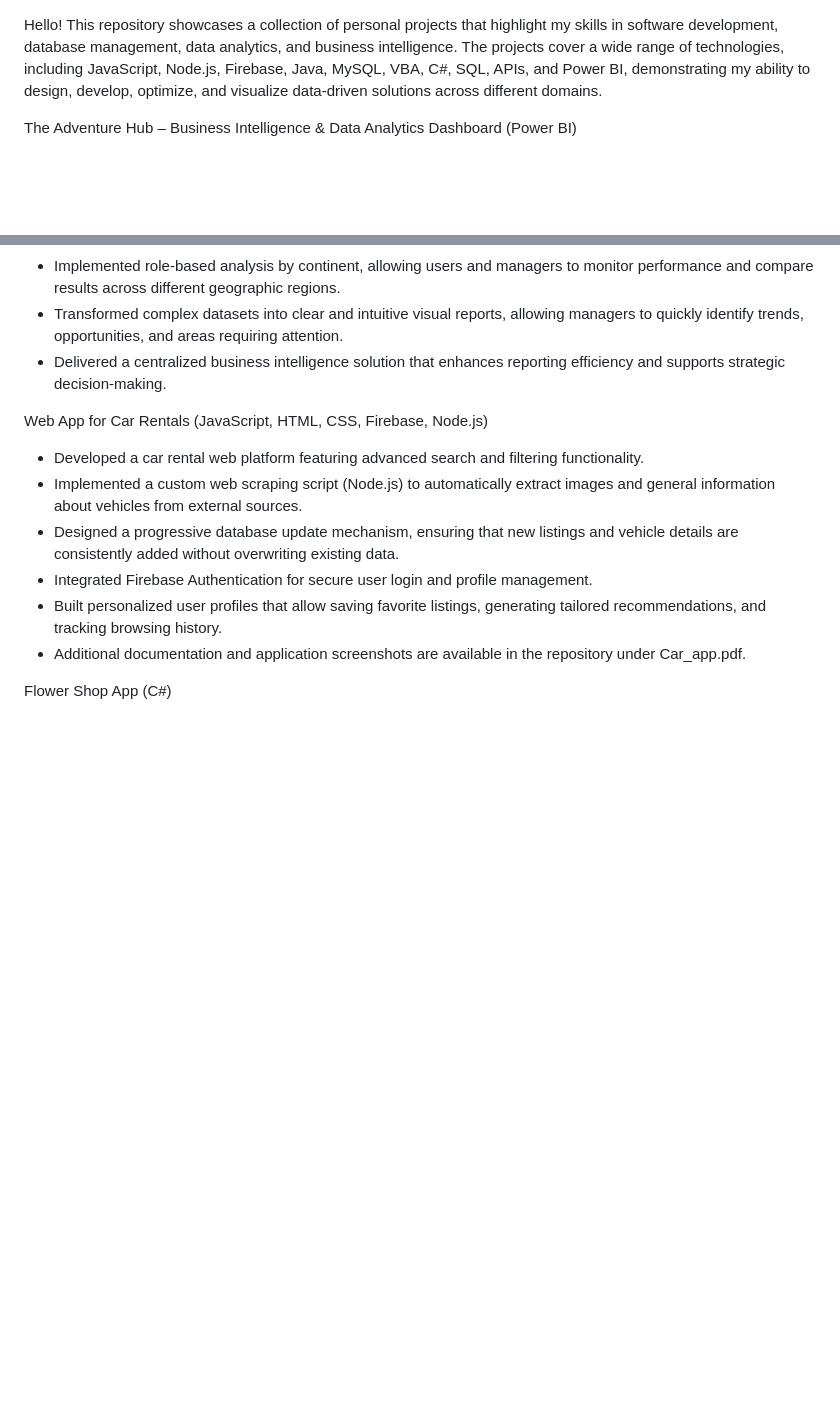
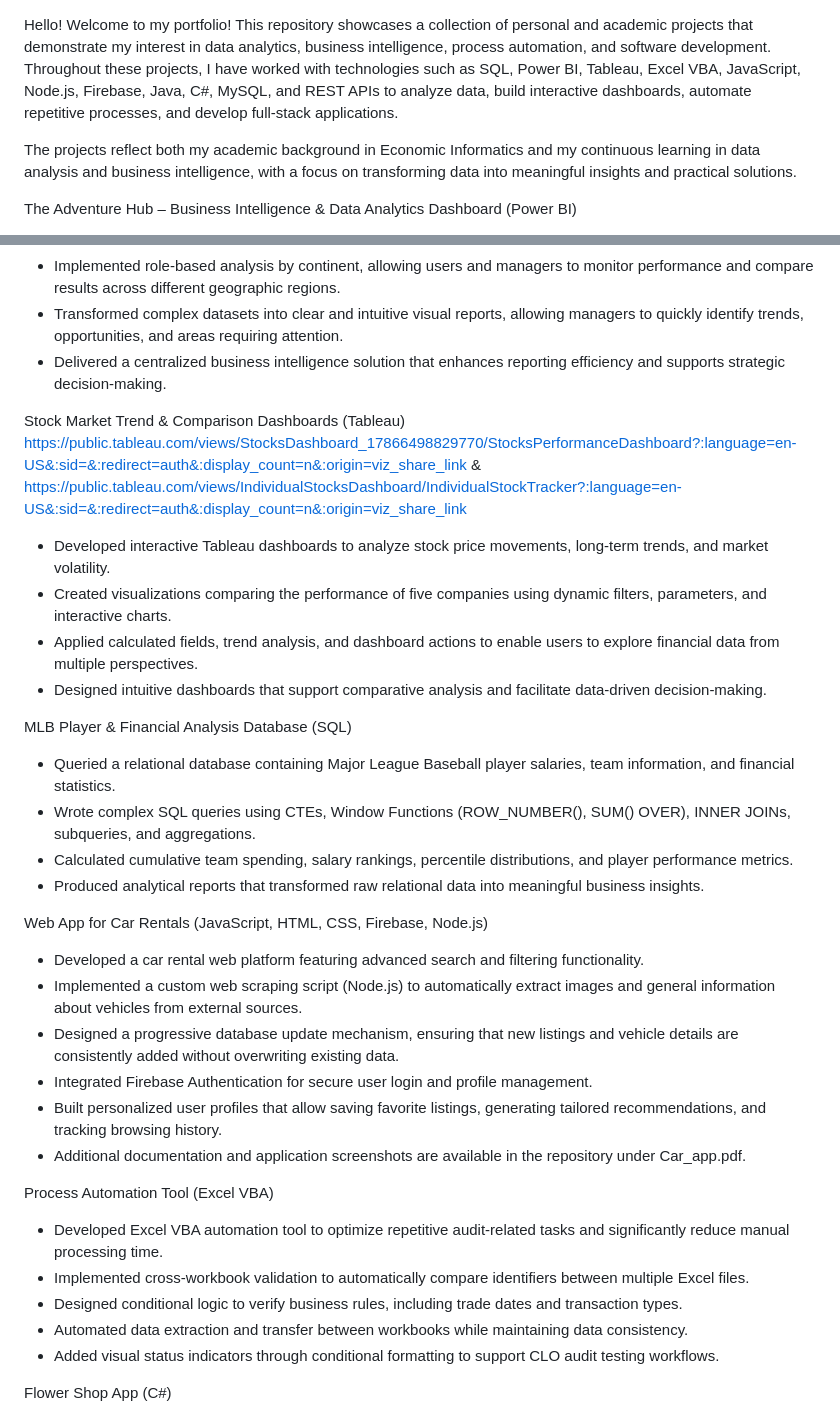
Before and after one commit to Bianca20090/personalProjects, a Markdown page: README.md, 2 parts joined by grey strips. Drawn GitHub-style; blank space fills up the shorter version.

Commit message:
Update README.md
Signed-off-by: Bianca20090 <155777351+Bianca20090@users.noreply.github.com>

```diff
--- a/README.md
+++ b/README.md
@@ -1,6 +1,7 @@
 Hello!
-This repository showcases a collection of personal projects that highlight my skills in software development, database management, data analytics, and business intelligence. The projects cover a wide range of technologies, including JavaScript, Node.js, Firebase, Java, MySQL, VBA, C#, SQL, APIs, and Power BI, demonstrating my ability to design, develop, optimize, and visualize data-driven solutions across different domains.
+Welcome to my portfolio! This repository showcases a collection of personal and academic projects that demonstrate my interest in data analytics, business intelligence, process automation, and software development. Throughout these projects, I have worked with technologies such as SQL, Power BI, Tableau, Excel VBA, JavaScript, Node.js, Firebase, Java, C#, MySQL, and REST APIs to analyze data, build interactive dashboards, automate repetitive processes, and develop full-stack applications.
 
+The projects reflect both my academic background in Economic Informatics and my continuous learning in data analysis and business intelligence, with a focus on transforming data into meaningful insights and practical solutions.
 
 
   The Adventure Hub – Business Intelligence & Data Analytics Dashboard (Power BI)
@@ -17,6 +18,20 @@ This repository showcases a collection of personal projects that highlight my sk
 * Transformed complex datasets into clear and intuitive visual reports, allowing managers to quickly identify trends, opportunities, and areas requiring attention.
 * Delivered a centralized business intelligence solution that enhances reporting efficiency and supports strategic decision-making.
 
+Stock Market Trend & Comparison Dashboards (Tableau) https://public.tableau.com/views/StocksDashboard_17866498829770/StocksPerformanceDashboard?:language=en-US&:sid=&:redirect=auth&:display_count=n&:origin=viz_share_link  & https://public.tableau.com/views/IndividualStocksDashboard/IndividualStockTracker?:language=en-US&:sid=&:redirect=auth&:display_count=n&:origin=viz_share_link
+
+* Developed interactive Tableau dashboards to analyze stock price movements, long-term trends, and market volatility.
+* Created visualizations comparing the performance of five companies using dynamic filters, parameters, and interactive charts.
+* Applied calculated fields, trend analysis, and dashboard actions to enable users to explore financial data from multiple perspectives.
+* Designed intuitive dashboards that support comparative analysis and facilitate data-driven decision-making.
+
+MLB Player & Financial Analysis Database (SQL)
+
+* Queried a relational database containing Major League Baseball player salaries, team information, and financial statistics.
+* Wrote complex SQL queries using CTEs, Window Functions (ROW_NUMBER(), SUM() OVER), INNER JOINs, subqueries, and aggregations.
+* Calculated cumulative team spending, salary rankings, percentile distributions, and player performance metrics.
+* Produced analytical reports that transformed raw relational data into meaningful business insights.
+
 
  Web App for Car Rentals (JavaScript, HTML, CSS, Firebase, Node.js)
 
@@ -27,6 +42,13 @@ This repository showcases a collection of personal projects that highlight my sk
 * Built personalized user profiles that allow saving favorite listings, generating tailored recommendations, and tracking browsing history.
 * Additional documentation and application screenshots are available in the repository under Car_app.pdf.
 
+Process Automation Tool (Excel VBA)
+
+* Developed Excel VBA automation tool to optimize repetitive audit-related tasks and significantly reduce manual processing time.
+* Implemented cross-workbook validation to automatically compare identifiers between multiple Excel files.
+* Designed conditional logic to verify business rules, including trade dates and transaction types.
+* Automated data extraction and transfer between workbooks while maintaining data consistency.
+* Added visual status indicators through conditional formatting to support CLO audit testing workflows.
 
 
  Flower Shop App (C#)
```
